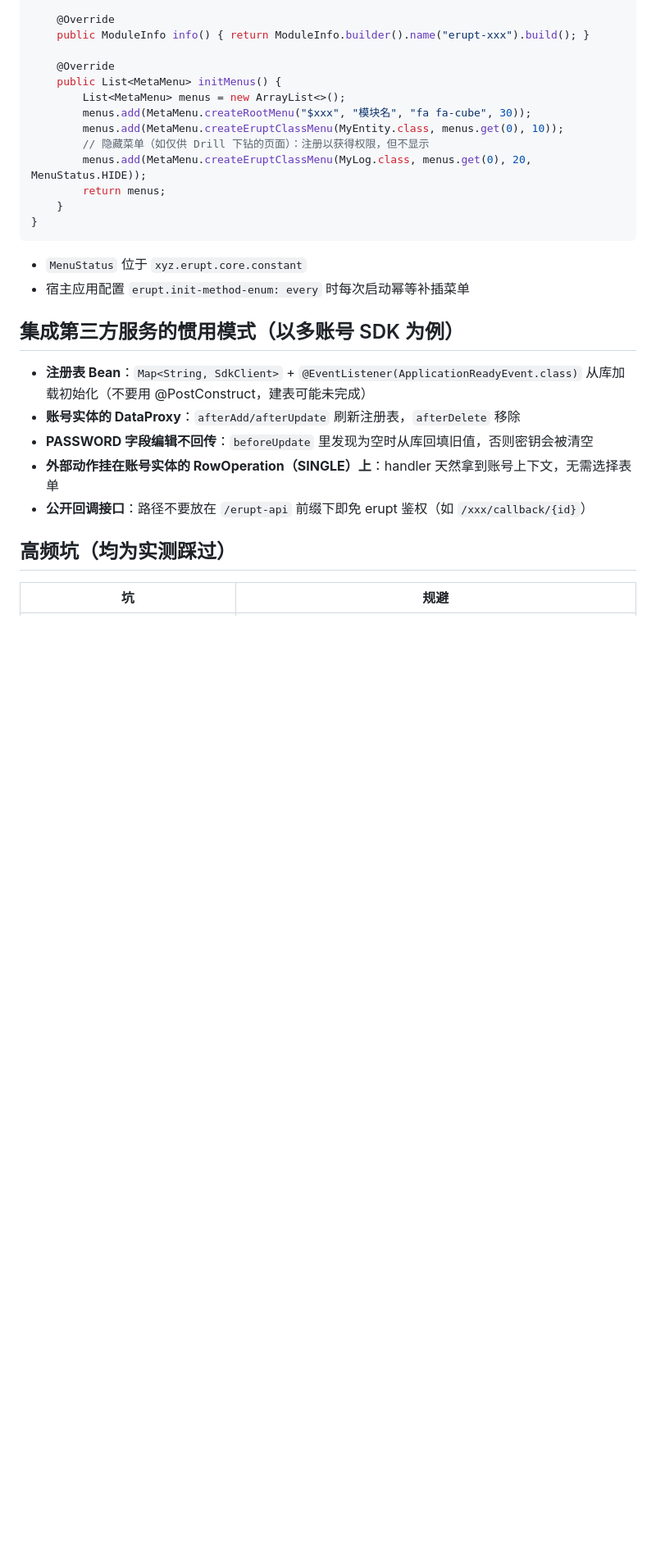
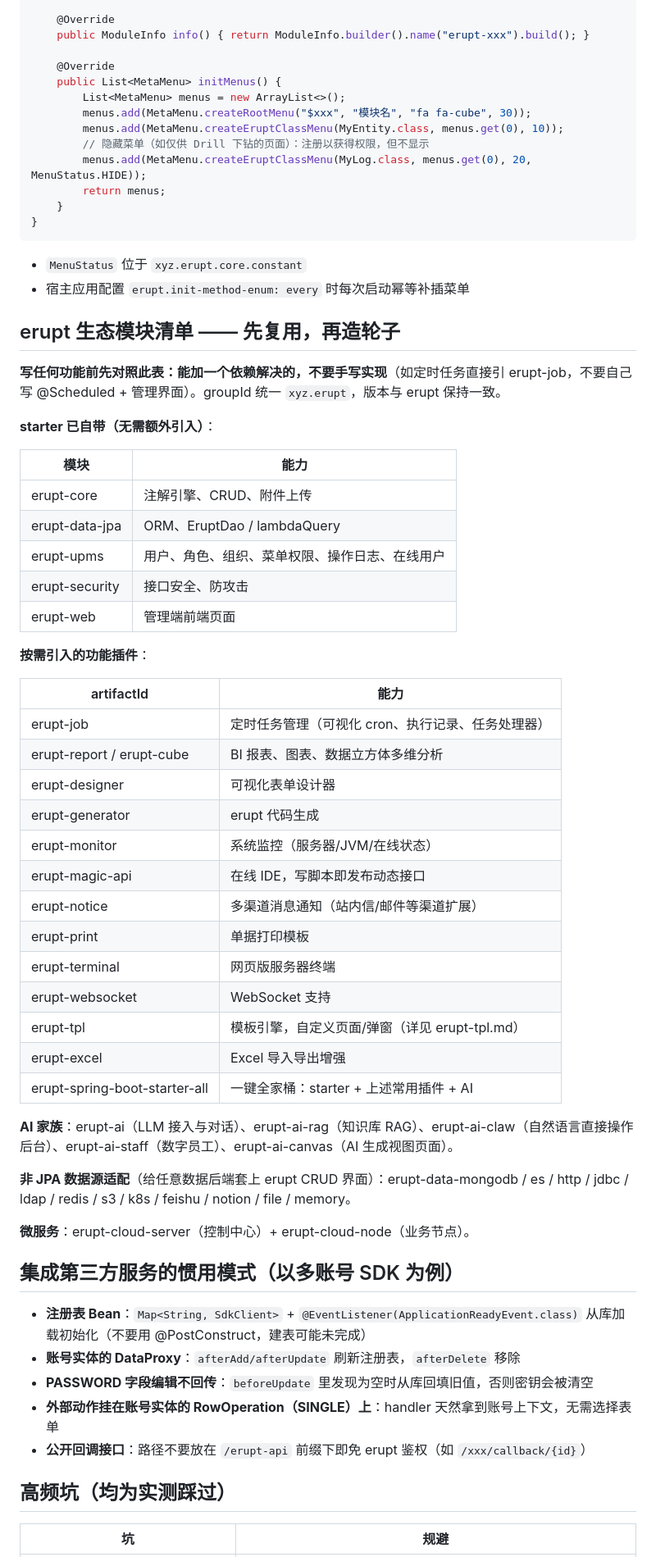
Before and after one commit to plinian/erupt-skill, a Markdown page: reference/erupt-module.md, the part around one of its changes. Shown at 82% size. Rendered like a GitHub page; blank space fills up the shorter version.

Commit message:
erupt-module.md: depend only on erupt-spring-boot-starter; add ecosystem module catalog
- Module pom needs a single provided dependency: erupt-spring-boot-starter
  (full core/jpa/upms/security/web chain); demo only adds h2 in test scope
- Add reuse-first module catalog (starter built-ins, optional plugins,
  AI family, non-JPA data adapters, cloud) so AI reuses existing modules
  instead of reinventing them

Co-Authored-By: Claude Fable 5 <noreply@anthropic.com>

```diff
--- a/reference/erupt-module.md
+++ b/reference/erupt-module.md
@@ -86,6 +83,44 @@ public class EruptXxxAutoConfiguration implements EruptModule {
 - `MenuStatus` 位于 `xyz.erupt.core.constant`
 - 宿主应用配置 `erupt.init-method-enum: every` 时每次启动幂等补插菜单
 
+## erupt 生态模块清单 —— 先复用，再造轮子
+
+**写任何功能前先对照此表：能加一个依赖解决的，不要手写实现**（如定时任务直接引 erupt-job，不要自己写 @Scheduled + 管理界面）。groupId 统一 `xyz.erupt`，版本与 erupt 保持一致。
+
+**starter 已自带（无需额外引入）**：
+
+| 模块 | 能力 |
+|---|---|
+| erupt-core | 注解引擎、CRUD、附件上传 |
+| erupt-data-jpa | ORM、EruptDao / lambdaQuery |
+| erupt-upms | 用户、角色、组织、菜单权限、操作日志、在线用户 |
+| erupt-security | 接口安全、防攻击 |
+| erupt-web | 管理端前端页面 |
+
+**按需引入的功能插件**：
+
+| artifactId | 能力 |
+|---|---|
+| erupt-job | 定时任务管理（可视化 cron、执行记录、任务处理器） |
+| erupt-report / erupt-cube | BI 报表、图表、数据立方体多维分析 |
+| erupt-designer | 可视化表单设计器 |
+| erupt-generator | erupt 代码生成 |
+| erupt-monitor | 系统监控（服务器/JVM/在线状态） |
+| erupt-magic-api | 在线 IDE，写脚本即发布动态接口 |
+| erupt-notice | 多渠道消息通知（站内信/邮件等渠道扩展） |
+| erupt-print | 单据打印模板 |
+| erupt-terminal | 网页版服务器终端 |
+| erupt-websocket | WebSocket 支持 |
+| erupt-tpl | 模板引擎，自定义页面/弹窗（详见 erupt-tpl.md） |
+| erupt-excel | Excel 导入导出增强 |
+| erupt-spring-boot-starter-all | 一键全家桶：starter + 上述常用插件 + AI |
+
+**AI 家族**：erupt-ai（LLM 接入与对话）、erupt-ai-rag（知识库 RAG）、erupt-ai-claw（自然语言直接操作后台）、erupt-ai-staff（数字员工）、erupt-ai-canvas（AI 生成视图页面）。
+
+**非 JPA 数据源适配**（给任意数据后端套上 erupt CRUD 界面）：erupt-data-mongodb / es / http / jdbc / ldap / redis / s3 / k8s / feishu / notion / file / memory。
+
+**微服务**：erupt-cloud-server（控制中心）+ erupt-cloud-node（业务节点）。
+
 ## 集成第三方服务的惯用模式（以多账号 SDK 为例）
 
 - **注册表 Bean**：`Map<String, SdkClient>` + `@EventListener(ApplicationReadyEvent.class)` 从库加载初始化（不要用 @PostConstruct，建表可能未完成）
```
Also changed, not shown: other parts of reference/erupt-module.md (+4 -7 lines).
